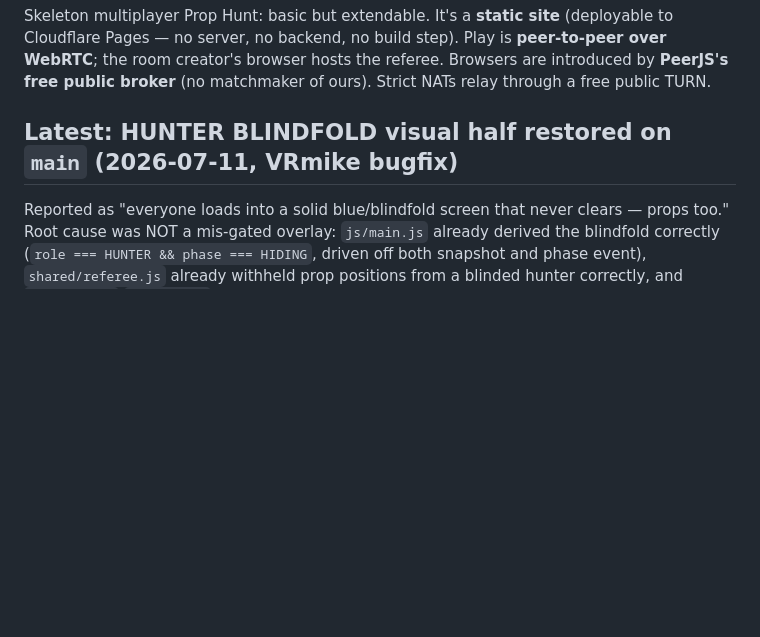
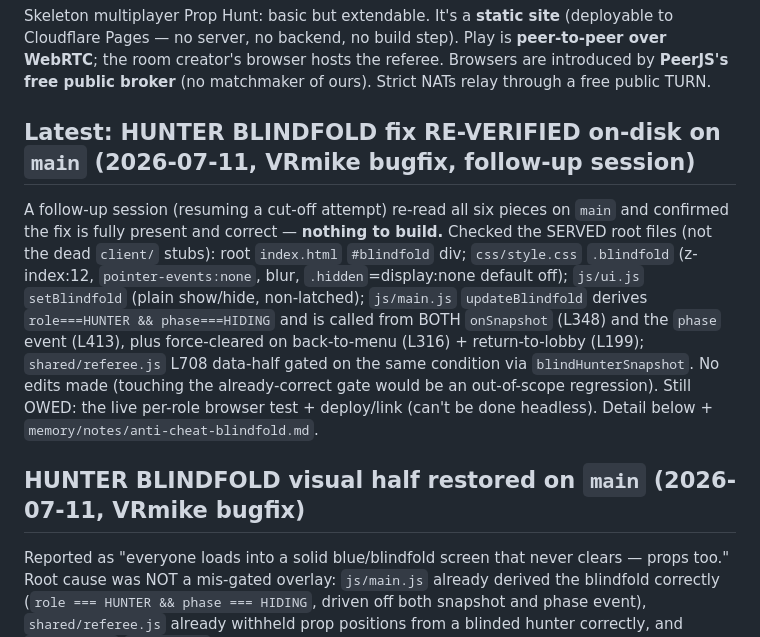
Before and after one commit to VRJunkie1/prop-hunt, a Markdown page: memory/project-state.md, the part around the change. Rendered like a GitHub page; blank space fills up the shorter version.

```diff
--- a/memory/project-state.md
+++ b/memory/project-state.md
@@ -8,7 +8,21 @@ Skeleton multiplayer Prop Hunt: basic but extendable. It's a **static site**
 Browsers are introduced by **PeerJS's free public broker** (no matchmaker of
 ours). Strict NATs relay through a free public TURN.
 
-## Latest: HUNTER BLINDFOLD visual half restored on `main` (2026-07-11, VRmike bugfix)
+## Latest: HUNTER BLINDFOLD fix RE-VERIFIED on-disk on `main` (2026-07-11, VRmike bugfix, follow-up session)
+
+A follow-up session (resuming a cut-off attempt) re-read all six pieces on `main` and
+confirmed the fix is fully present and correct — **nothing to build.** Checked the SERVED
+root files (not the dead `client/` stubs): root `index.html` `#blindfold` div; `css/style.css`
+`.blindfold` (z-index:12, `pointer-events:none`, blur, `.hidden`=display:none default off);
+`js/ui.js` `setBlindfold` (plain show/hide, non-latched); `js/main.js` `updateBlindfold`
+derives `role===HUNTER && phase===HIDING` and is called from BOTH `onSnapshot` (L348) and the
+`phase` event (L413), plus force-cleared on back-to-menu (L316) + return-to-lobby (L199);
+`shared/referee.js` L708 data-half gated on the same condition via `blindHunterSnapshot`.
+No edits made (touching the already-correct gate would be an out-of-scope regression). Still
+OWED: the live per-role browser test + deploy/link (can't be done headless). Detail below +
+`memory/notes/anti-cheat-blindfold.md`.
+
+## HUNTER BLINDFOLD visual half restored on `main` (2026-07-11, VRmike bugfix)
 
 Reported as "everyone loads into a solid blue/blindfold screen that never clears — props
 too." Root cause was NOT a mis-gated overlay: `js/main.js` already derived the blindfold
```
